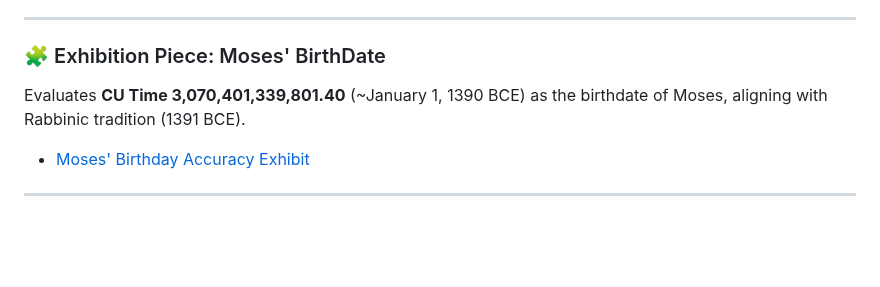
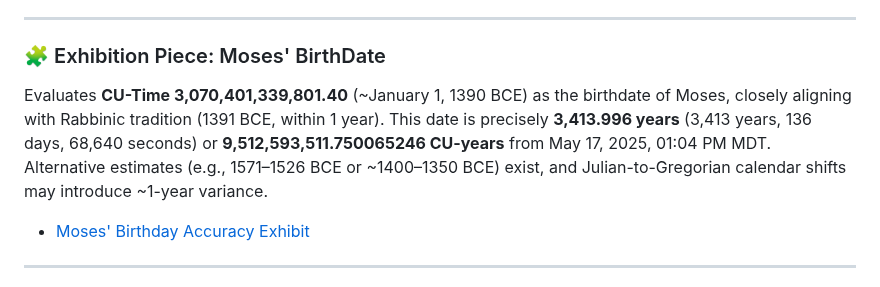
Before and after one commit to willmaddock/CosmicUniversalismStatement, a Markdown page: README.md, the part around the change. GitHub-like rendering; blank space fills up the shorter version.

```diff
--- a/README.md
+++ b/README.md
@@ -372,7 +372,7 @@ This framework exists to define and guide conscious, recursive development acros
 
 ### 🧩 Exhibition Piece: Moses' BirthDate
 
-Evaluates **CU Time 3,070,401,339,801.40** (~January 1, 1390 BCE) as the birthdate of Moses, aligning with Rabbinic tradition (1391 BCE).
+Evaluates **CU-Time 3,070,401,339,801.40** (~January 1, 1390 BCE) as the birthdate of Moses, closely aligning with Rabbinic tradition (1391 BCE, within 1 year). This date is precisely **3,413.996 years** (3,413 years, 136 days, 68,640 seconds) or **9,512,593,511.750065246 CU-years** from May 17, 2025, 01:04 PM MDT. Alternative estimates (e.g., 1571–1526 BCE or ~1400–1350 BCE) exist, and Julian-to-Gregorian calendar shifts may introduce ~1-year variance.
 - [Moses' Birthday Accuracy Exhibit](CU_Alignment_Guides/CU_Guide_Evaluations/Moses_Truth_Exibit.md)
 
 ---
```
Also changed, not shown: CU_Alignment_Guides/CU_Guide_Evaluations/Moses_Truth_Exibit.md (+30 -27 lines).
